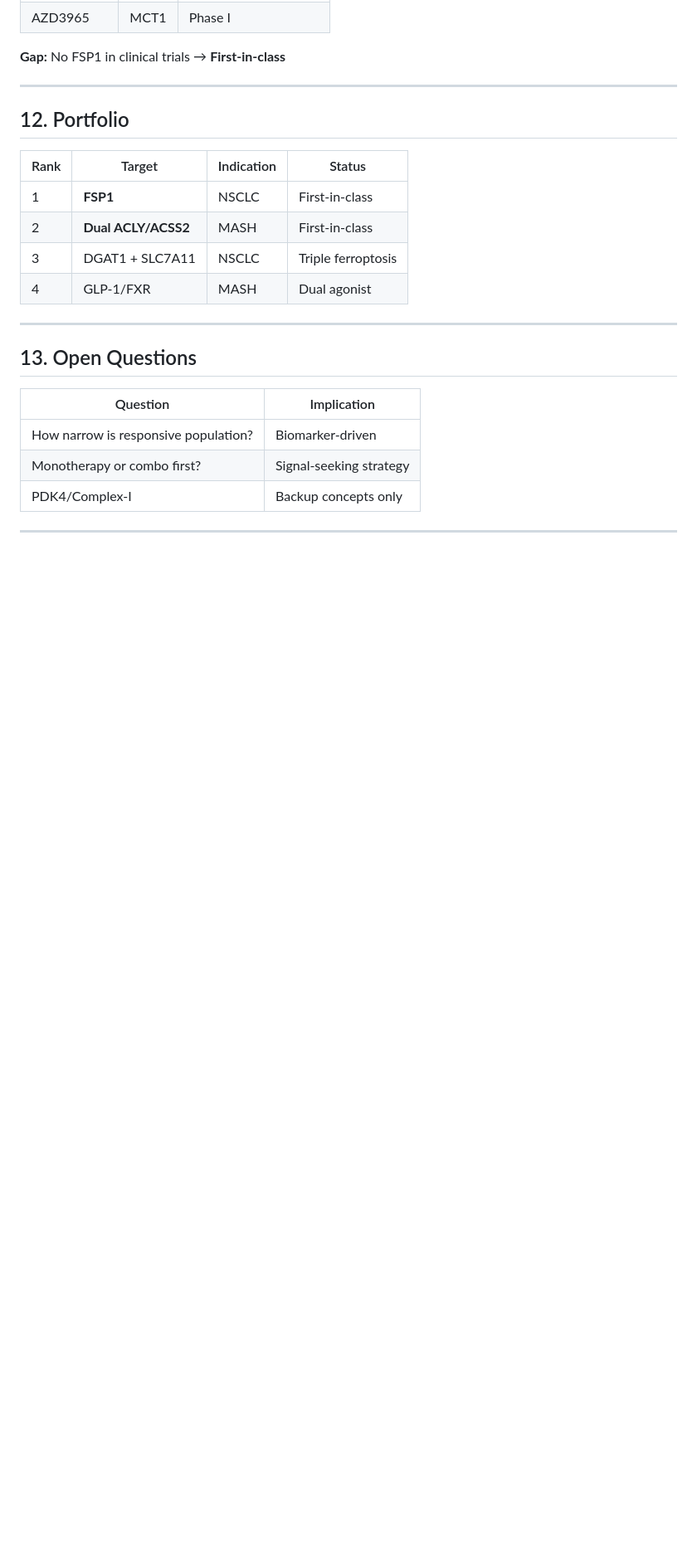
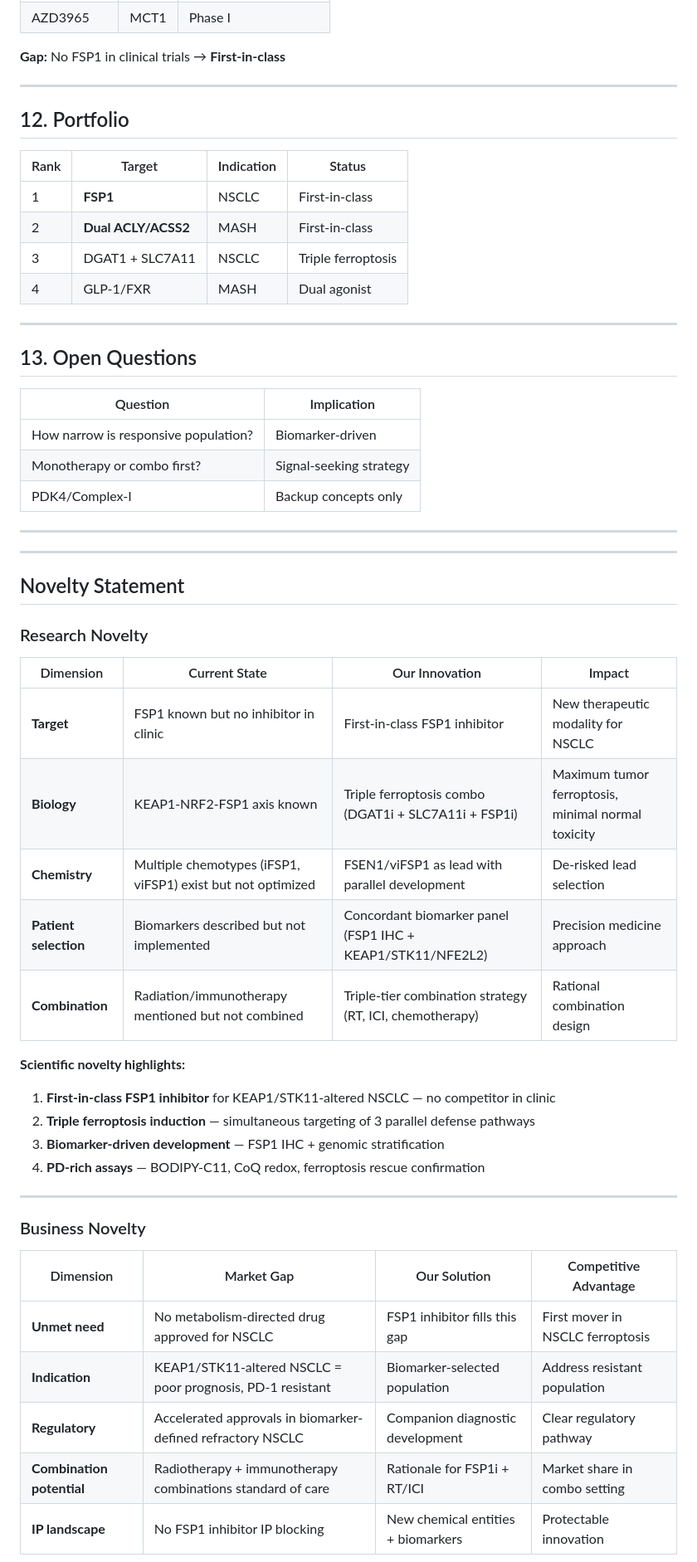
Before and after one commit to ohbryt/arp-v24, a Markdown page: FSP1_DEVELOPMENT_PLAN_2026.md, the part around one of its changes. Shown at 83% size. Rendered like a GitHub page; blank space fills up the shorter version.

```diff
--- a/FSP1_DEVELOPMENT_PLAN_2026.md
+++ b/FSP1_DEVELOPMENT_PLAN_2026.md
@@ -245,3 +245,35 @@ DGAT1i (lipid droplets) + SLC7A11i (GSH) + FSP1i (CoQ)
 
 ---
 
+---
+
+## Novelty Statement
+
+### Research Novelty
+
+| Dimension | Current State | Our Innovation | Impact |
+|-----------|---------------|----------------|--------|
+| **Target** | FSP1 known but no inhibitor in clinic | First-in-class FSP1 inhibitor | New therapeutic modality for NSCLC |
+| **Biology** | KEAP1-NRF2-FSP1 axis known | Triple ferroptosis combo (DGAT1i + SLC7A11i + FSP1i) | Maximum tumor ferroptosis, minimal normal toxicity |
+| **Chemistry** | Multiple chemotypes (iFSP1, viFSP1) exist but not optimized | FSEN1/viFSP1 as lead with parallel development | De-risked lead selection |
+| **Patient selection** | Biomarkers described but not implemented | Concordant biomarker panel (FSP1 IHC + KEAP1/STK11/NFE2L2) | Precision medicine approach |
+| **Combination** | Radiation/immunotherapy mentioned but not combined | Triple-tier combination strategy (RT, ICI, chemotherapy) | Rational combination design |
+
+**Scientific novelty highlights:**
+1. **First-in-class FSP1 inhibitor** for KEAP1/STK11-altered NSCLC — no competitor in clinic
+2. **Triple ferroptosis induction** — simultaneous targeting of 3 parallel defense pathways
+3. **Biomarker-driven development** — FSP1 IHC + genomic stratification
+4. **PD-rich assays** — BODIPY-C11, CoQ redox, ferroptosis rescue confirmation
+
+---
+
+### Business Novelty
+
+| Dimension | Market Gap | Our Solution | Competitive Advantage |
+|-----------|-----------|--------------|----------------------|
+| **Unmet need** | No metabolism-directed drug approved for NSCLC | FSP1 inhibitor fills this gap | First mover in NSCLC ferroptosis |
+| **Indication** | KEAP1/STK11-altered NSCLC = poor prognosis, PD-1 resistant | Biomarker-selected population | Address resistant population |
+| **Regulatory** | Accelerated approvals in biomarker-defined refractory NSCLC | Companion diagnostic development | Clear regulatory pathway |
+| **Combination potential** | Radiotherapy + immunotherapy combinations standard of care | Rationale for FSP1i + RT/ICI | Market share in combo setting |
+| **IP landscape** | No FSP1 inhibitor IP blocking | New chemical entities + biomarkers | Protectable innovation |
+
```
Also changed, not shown: other parts of FSP1_DEVELOPMENT_PLAN_2026.md (+73 -0 lines).
